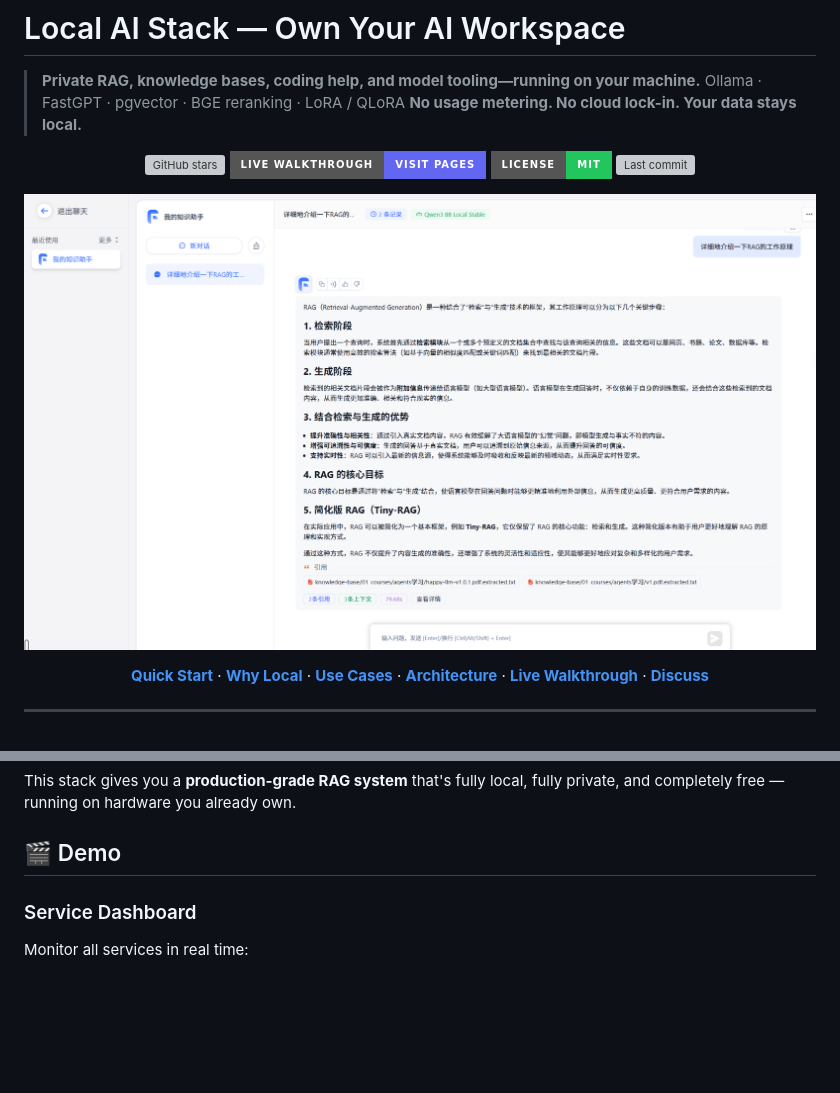
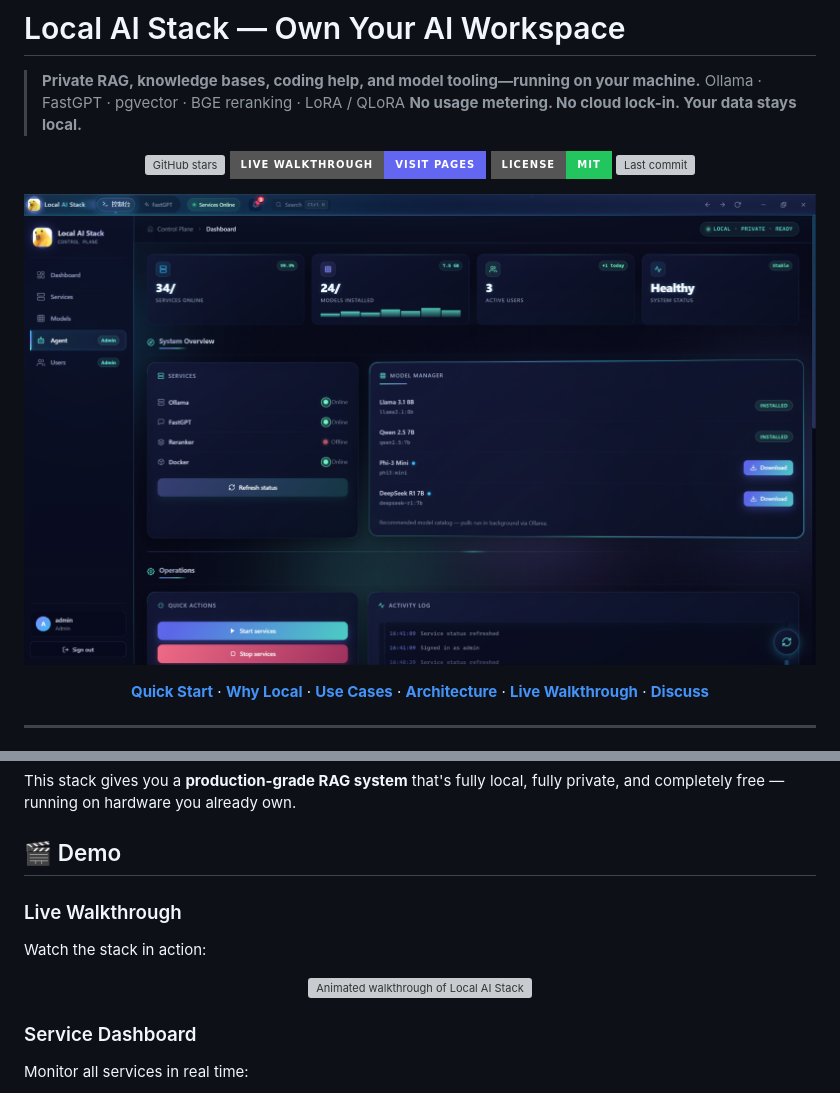
Before and after one commit to caizefan34/local-ai-stack, a Markdown page: README.md, 2 parts joined by grey strips. Drawn GitHub-style; pictures changed too: docs/assets/hero-screenshot.png; badges without logos; blank space fills up the shorter version; grey boxes are pictures that could not be loaded.

Commit message:
docs: feature new screenshots and animated walkthrough in README and Pages

```diff
--- a/README.md
+++ b/README.md
@@ -108,6 +108,13 @@ Most RAG solutions leave you compromising on something:
 This stack gives you a **production-grade RAG system** that's fully local, fully private, and completely free — running on hardware you already own.
 
 ## 🎬 Demo
+
+### Live Walkthrough
+Watch the stack in action:
+
+<p align="center">
+  <img src="docs/assets/demo-animation.gif" alt="Animated walkthrough of Local AI Stack" width="100%">
+</p>
 
 ### Service Dashboard
 Monitor all services in real time:
```
Also changed, not shown: 2 other files.
